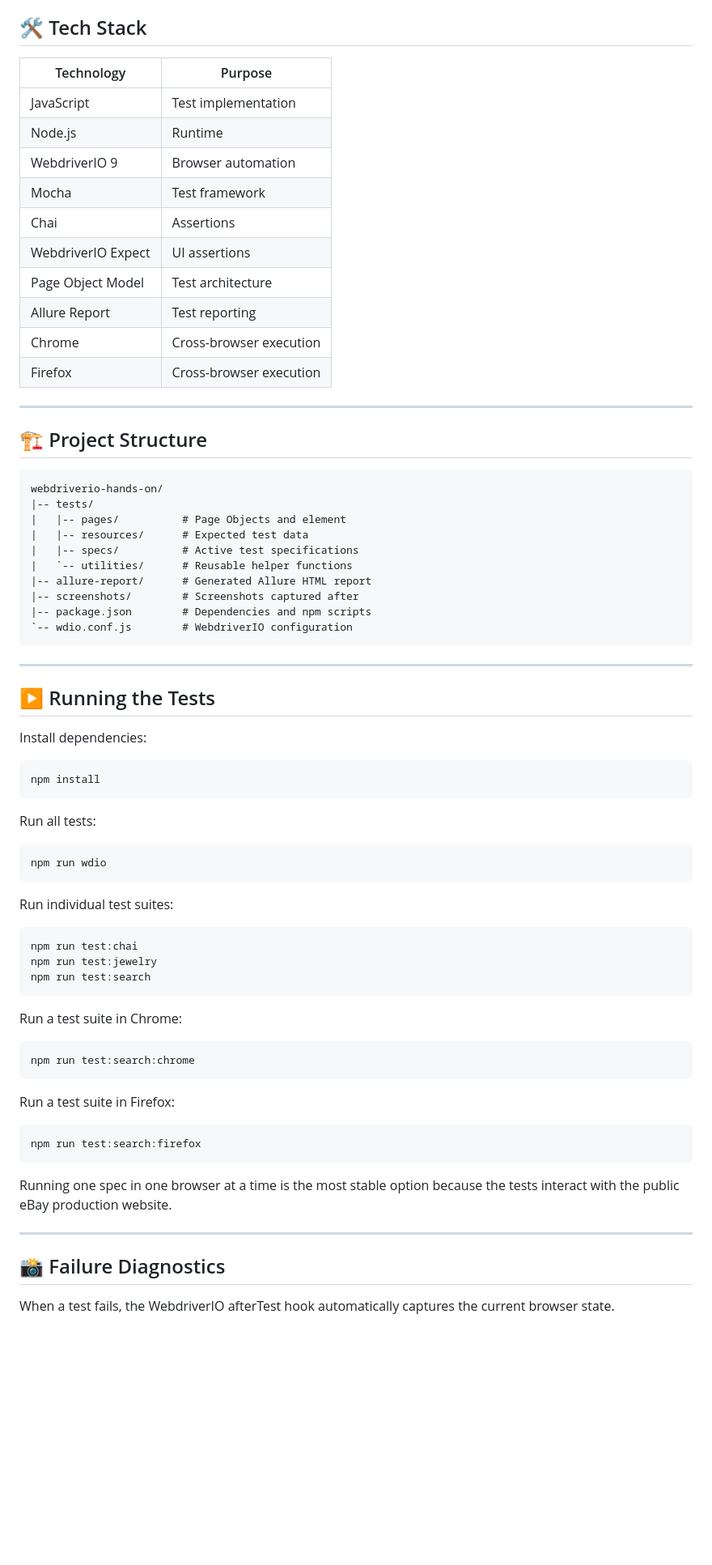
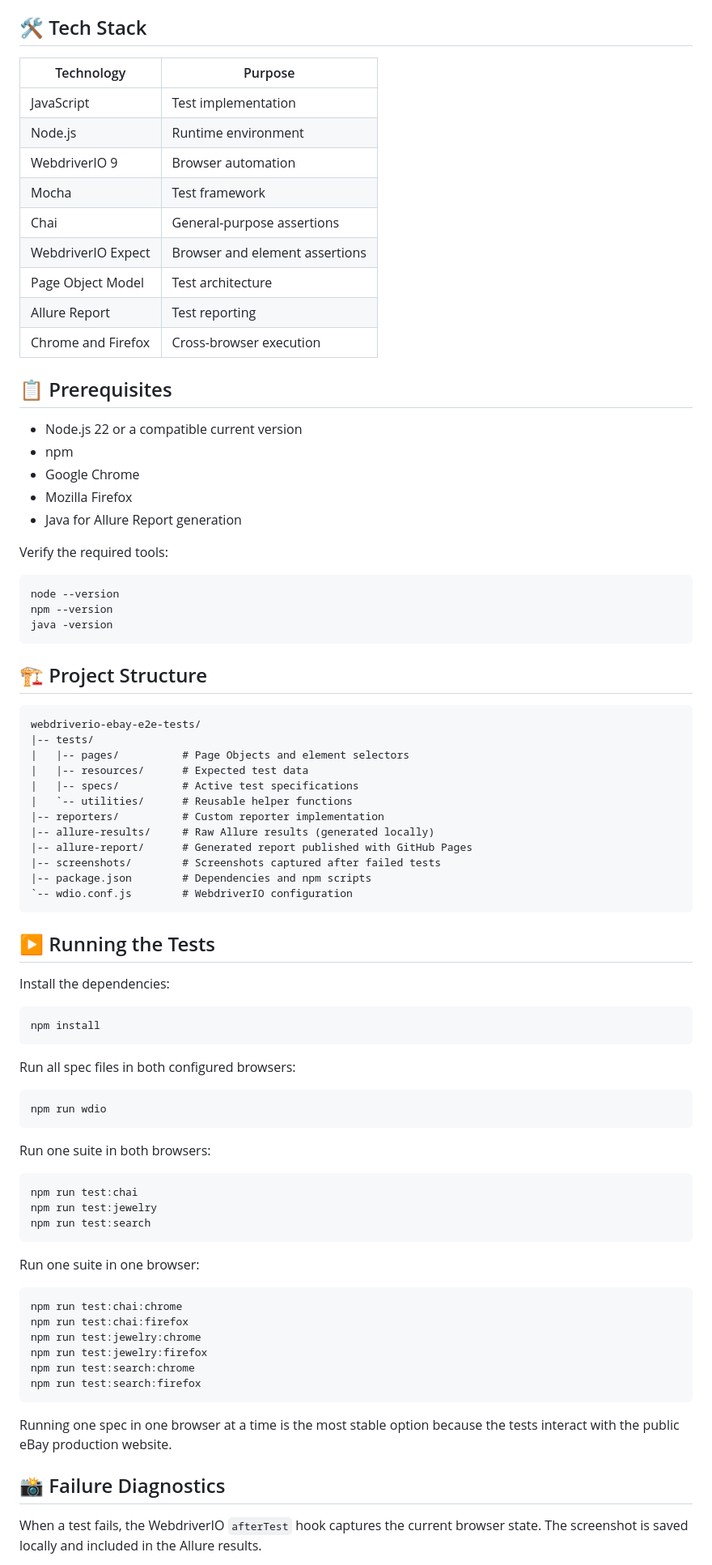
Before and after one commit to pilyaria/webdriverio-ebay-e2e-tests, a Markdown page: README.md, the part around one of its changes. Shown at 81% size. GitHub-like rendering; blank space fills up the shorter version.

Commit message:
Polish README for QA automation portfolio

````diff
--- a/README.md
+++ b/README.md
@@ -79,52 +63,65 @@ The project also demonstrates different assertion approaches using:
 ## 🛠 Tech Stack
 
-| Technology         | Purpose                 |
-| ------------------ | ----------------------- |
-| JavaScript         | Test implementation     |
-| Node.js            | Runtime                 |
-| WebdriverIO 9      | Browser automation      |
-| Mocha              | Test framework          |
-| Chai               | Assertions              |
-| WebdriverIO Expect | UI assertions           |
-| Page Object Model  | Test architecture       |
-| Allure Report      | Test reporting          |
-| Chrome             | Cross-browser execution |
-| Firefox            | Cross-browser execution |
+| Technology | Purpose |
+| --- | --- |
+| JavaScript | Test implementation |
+| Node.js | Runtime environment |
+| WebdriverIO 9 | Browser automation |
+| Mocha | Test framework |
+| Chai | General-purpose assertions |
+| WebdriverIO Expect | Browser and element assertions |
+| Page Object Model | Test architecture |
+| Allure Report | Test reporting |
+| Chrome and Firefox | Cross-browser execution |
 
----
+## 📋 Prerequisites
+
+- Node.js 22 or a compatible current version
+- npm
+- Google Chrome
+- Mozilla Firefox
+- Java for Allure Report generation
+
+Verify the required tools:
+
+```powershell
+node --version
+npm --version
+java -version
+```
 
 ## 🏗 Project Structure
 
 ```text
-webdriverio-hands-on/
+webdriverio-ebay-e2e-tests/
 |-- tests/
-|   |-- pages/          # Page Objects and element
+|   |-- pages/          # Page Objects and element selectors
 |   |-- resources/      # Expected test data
 |   |-- specs/          # Active test specifications
 |   `-- utilities/      # Reusable helper functions
-|-- allure-report/      # Generated Allure HTML report
-|-- screenshots/        # Screenshots captured after
+|-- reporters/          # Custom reporter implementation
+|-- allure-results/     # Raw Allure results (generated locally)
+|-- allure-report/      # Generated report published with GitHub Pages
+|-- screenshots/        # Screenshots captured after failed tests
 |-- package.json        # Dependencies and npm scripts
 `-- wdio.conf.js        # WebdriverIO configuration
 ```
 
----
-
 ## ▶️ Running the Tests
 
-Install dependencies:
+Install the dependencies:
 
 ```powershell
 npm install
 ```
 
-Run all tests:
+Run all spec files in both configured browsers:
 
 ```powershell
 npm run wdio
 ```
 
-Run individual test suites:
+Run one suite in both browsers:
 
 ```powershell
 npm run test:chai
@@ -132,26 +129,21 @@ npm run test:jewelry
 npm run test:search
 ```
 
-Run a test suite in Chrome:
+Run one suite in one browser:
 
 ```powershell
+npm run test:chai:chrome
+npm run test:chai:firefox
+npm run test:jewelry:chrome
+npm run test:jewelry:firefox
 npm run test:search:chrome
-```
-
-Run a test suite in Firefox:
-
-```powershell
 npm run test:search:firefox
 ```
 
-Running one spec in one browser at a time is the most stable option because
-the tests interact with the public eBay production website.
-
----
+Running one spec in one browser at a time is the most stable option because the tests interact with the public eBay production website.
 
 ## 📸 Failure Diagnostics
 
-When a test fails, the WebdriverIO afterTest hook automatically captures
-the current browser state.
+When a test fails, the WebdriverIO `afterTest` hook captures the current browser state. The screenshot is saved locally and included in the Allure results.
 
 Example:
````
Also changed, not shown: other parts of README.md (+45 -88 lines).
